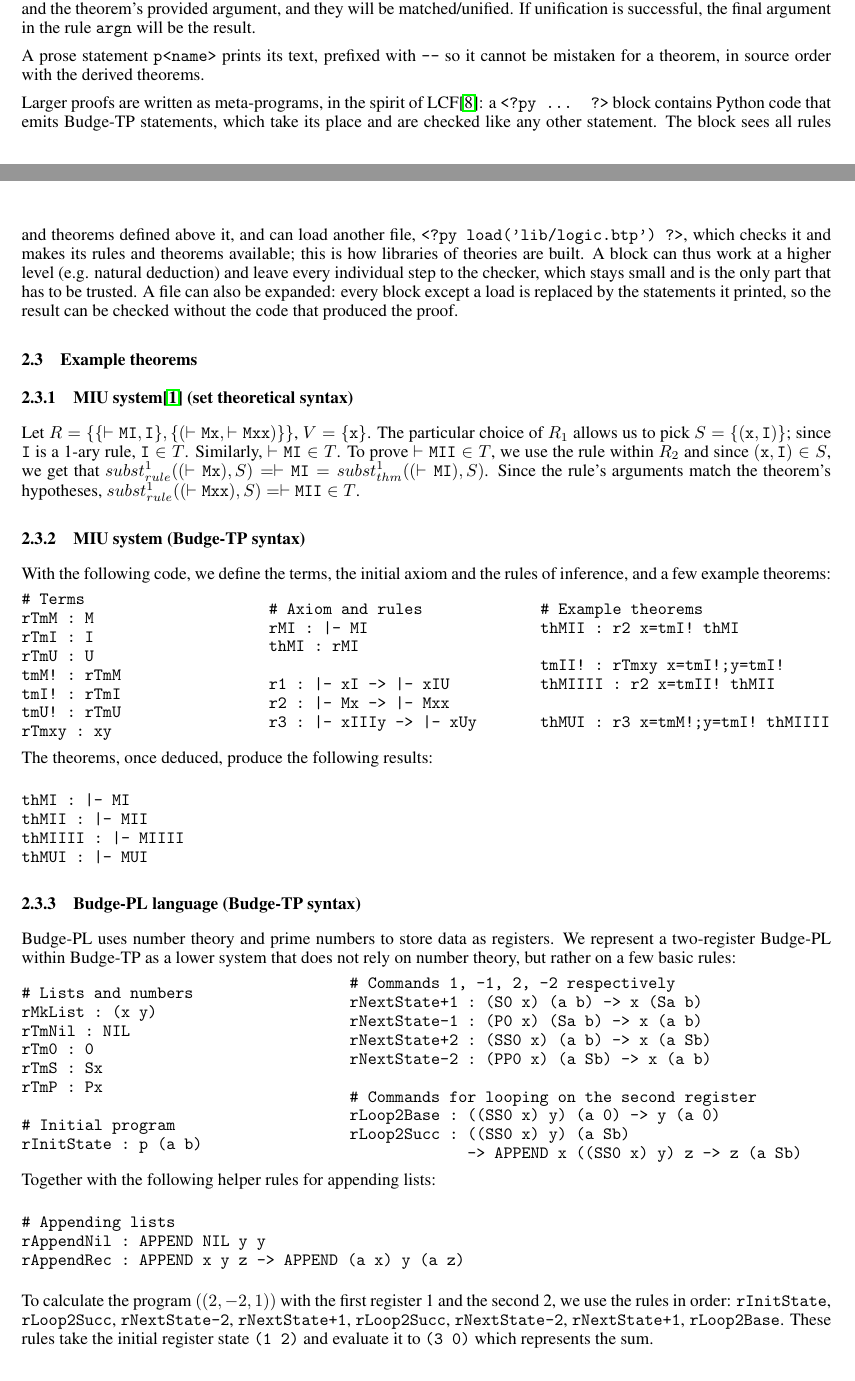
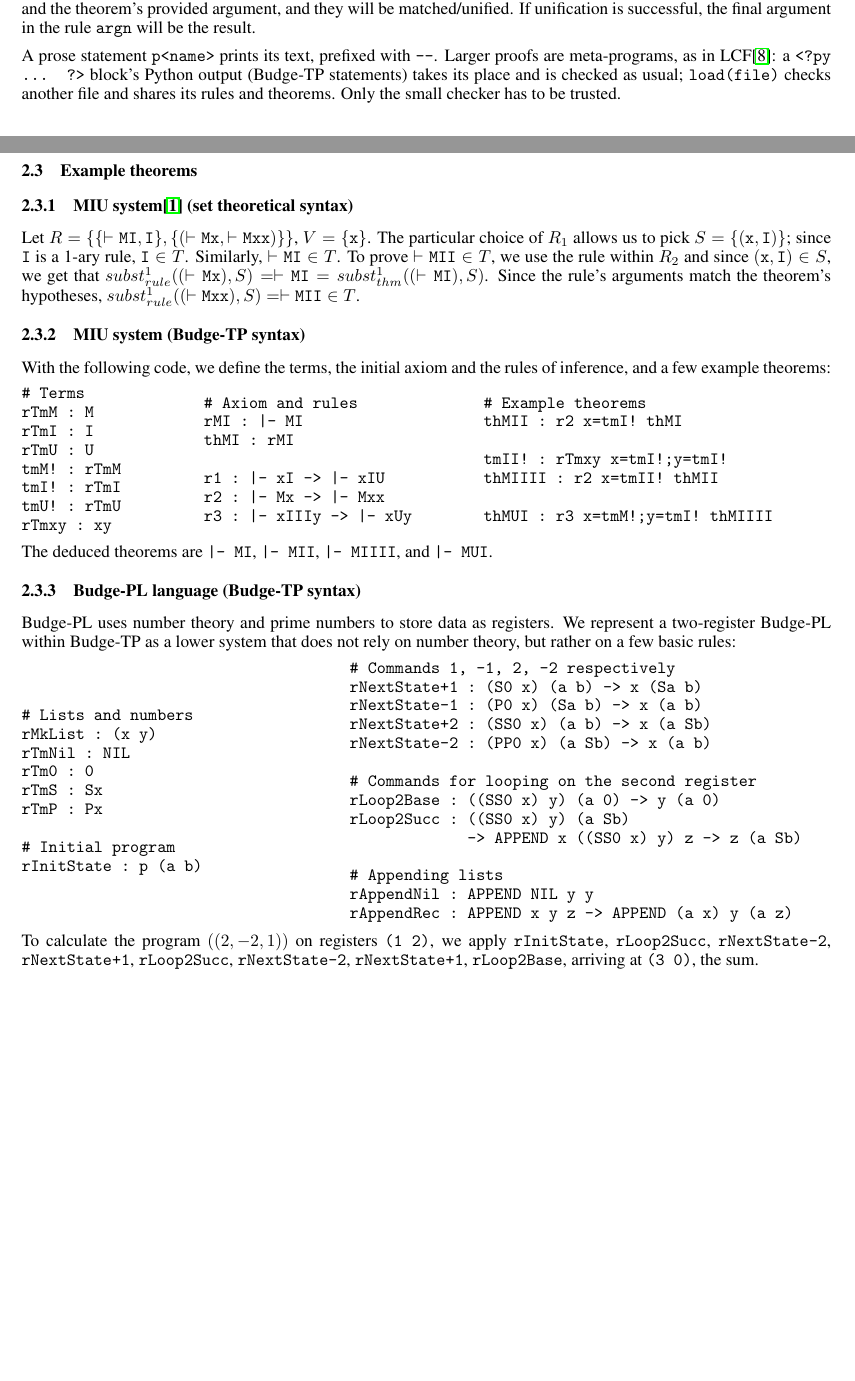
Before and after one commit to bor0/budge, a LaTeX paper (paper/budge.tex): two parts of pages 3 and 4 of 5 before the commit and two parts of pages 3 and 4 of 4 after it, joined at a grey line, cut so that both start at the same text, the shorter picture padded with empty space. Compiled offline with pdfLaTeX.

Commit message:
Squeeze the paper back to 4 pages
Shorten the meta-programs paragraph, put the MIU results on one line,
move the APPEND rules into the Budge-PL code column, and set the
references in footnotesize. Widen the MIU code column to fix an overfull
line.

Co-Authored-By: Claude Opus 5.5 (1M context) <noreply@anthropic.com>

```diff
--- a/paper/budge.tex
+++ b/paper/budge.tex
@@ -137,18 +137,14 @@ Even though we used set theory\cite{b6} to represent the semantics, we can liber
 r<name> : <expr> [-> <expr> [-> ... -> <expr>]]
 t<name> : <ruleN> [x=X;y=Y;...] [arg1] [arg2] [...] [argn]
 p<name> : <text>
-<?py
-<python code>
-?>
+<?py <python code> ?>
 \end{verbatim}
 
 The syntax \texttt{r<name>} specifies a rule, and \texttt{t<name>} specifies a theorem. For \texttt{<name>} and \texttt{<expr>}, any string of characters is accepted except \texttt{':'} and \texttt{' '} (whitespace) for \texttt{<name>} and \texttt{'->'} for \texttt{<expr>}. Square brackets represent optional values. Lowercase characters in a rule expression are considered a variable and will be used for substitution within the expressions.
 
 Within a rule, all expressions but the last are considered the hypothesis (arguments to be passed when used in a theorem), and the last is the conclusion. For theorems, the rule \texttt{<ruleN>} will be applied to the corresponding arguments. Substitution with theorems (\texttt{x} with theorem \texttt{X}; \texttt{y} with theorem \texttt{Y}...) will be performed in both the rule's hypotheses and the theorem's provided argument, and they will be matched/unified. If unification is successful, the final argument in the rule \texttt{argn} will be the result.
 
-A prose statement \texttt{p<name>} prints its text, prefixed with \texttt{-{}-} so it cannot be mistaken for a theorem, in source order with the derived theorems.
-
-Larger proofs are written as meta-programs, in the spirit of LCF\cite{b8}: a \texttt{<?py ... ?>} block contains Python code that emits Budge-TP statements, which take its place and are checked like any other statement. The block sees all rules and theorems defined above it, and can load another file, \texttt{<?py load('lib/logic.btp') ?>}, which checks it and makes its rules and theorems available; this is how libraries of theories are built. A block can thus work at a higher level (e.g. natural deduction) and leave every individual step to the checker, which stays small and is the only part that has to be trusted. A file can also be expanded: every block except a load is replaced by the statements it printed, so the result can be checked without the code that produced the proof.
+A prose statement \texttt{p<name>} prints its text, prefixed with \texttt{-{}-}. Larger proofs are meta-programs, as in LCF\cite{b8}: a \texttt{<?py ... ?>} block's Python output (Budge-TP statements) takes its place and is checked as usual; \texttt{load(file)} checks another file and shares its rules and theorems. Only the small checker has to be trusted.
 
 \subsection{Example theorems}
 
@@ -195,14 +191,7 @@ thMUI : r3 x=tmM!;y=tmI! thMIIII
 \end{verbatim}
 \end{minipage}
 
-The theorems, once deduced, produce the following results:
-
-\begin{verbatim}
-thMI : |- MI
-thMII : |- MII
-thMIIII : |- MIIII
-thMUI : |- MUI
-\end{verbatim}
+The deduced theorems are \texttt{|- MI}, \texttt{|- MII}, \texttt{|- MIIII}, and \texttt{|- MUI}.
 
 \subsubsection{Budge-PL language (Budge-TP syntax)}
 
@@ -233,17 +222,14 @@ rNextState-2 : (PP0 x) (a Sb) -> x (a b)
 rLoop2Base : ((SS0 x) y) (a 0) -> y (a 0)
 rLoop2Succ : ((SS0 x) y) (a Sb)
              -> APPEND x ((SS0 x) y) z -> z (a Sb)
-\end{verbatim}
-\end{minipage}
 
-Together with the following helper rules for appending lists:
-
-\begin{verbatim}
 # Appending lists
 rAppendNil : APPEND NIL y y
 rAppendRec : APPEND x y z -> APPEND (a x) y (a z)
 \end{verbatim}
+\end{minipage}
 
-To calculate the program $((2, -2, 1))$ with the first register 1 and the second 2, we use the rules in order: \texttt{rInitState}, \texttt{rLoop2Succ}, \texttt{rNextState-2}, \texttt{rNextState+1}, \texttt{rLoop2Succ}, \texttt{rNextState-2}, \texttt{rNextState+1}, \texttt{rLoop2Base}. These rules take the initial register state \texttt{(1 2)} and evaluate it to \texttt{(3 0)} which represents the sum.
+To calculate the program $((2, -2, 1))$ on registers \texttt{(1 2)}, we apply \texttt{rInitState}, \texttt{rLoop2Succ}, \texttt{rNextState-2}, \texttt{rNextState+1}, \texttt{rLoop2Succ}, \texttt{rNextState-2}, \texttt{rNextState+1}, \texttt{rLoop2Base}, arriving at \texttt{(3 0)}, the sum.
 
+\begin{footnotesize}
 \begin{thebibliography}{1}
```
Also changed, not shown: paper/budge.tex (12 more changed lines).
